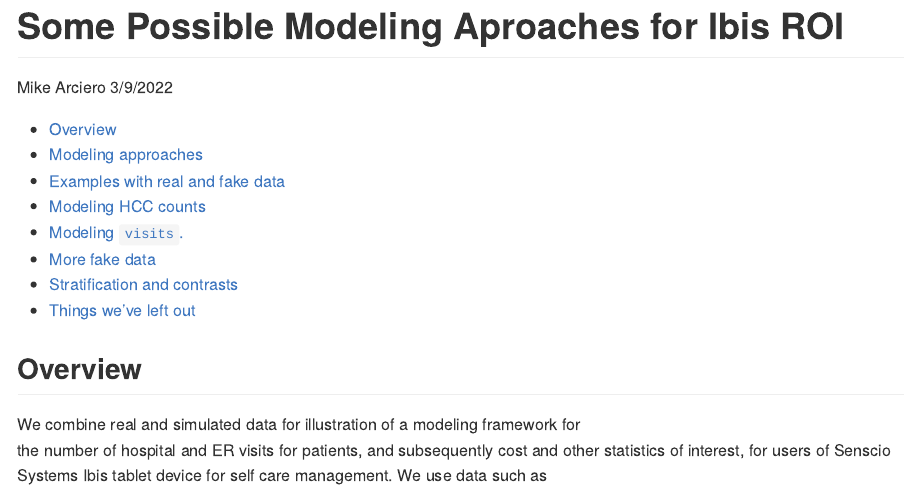
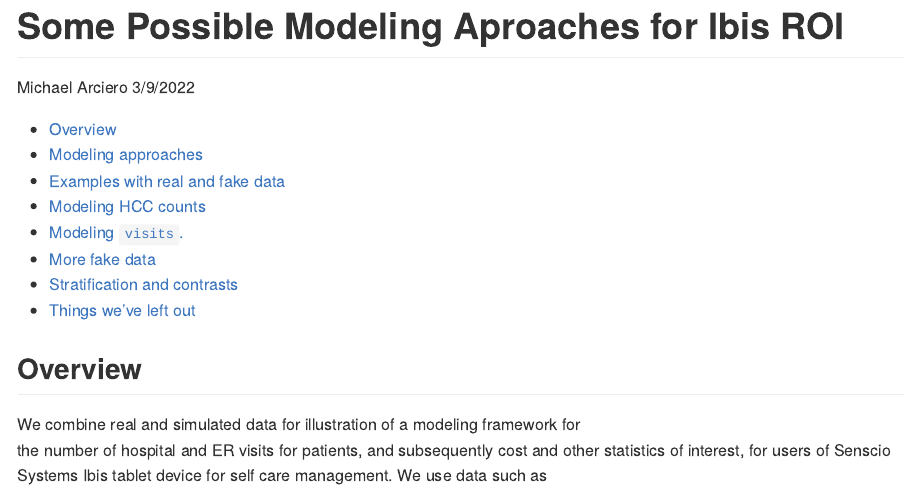
Before and after one commit to marciero/Ibis_predict, an R Markdown document (Ibis_03.Rmd): the page in a window 1100 px wide, from its top. Rendered offline with R 4.5, knitr and Pandoc, with nearby package versions; some code elsewhere in the file could not run offline.

Commit message:
md edits

```diff
--- a/Ibis_03.Rmd
+++ b/Ibis_03.Rmd
@@ -1,6 +1,6 @@
 ---
 title: "Some Possible Modeling Aproaches for Ibis ROI"
-author: "Mike Arciero"
+author: "Michael Arciero"
 date: "3/9/2022"
 output:
   github_document:
```
